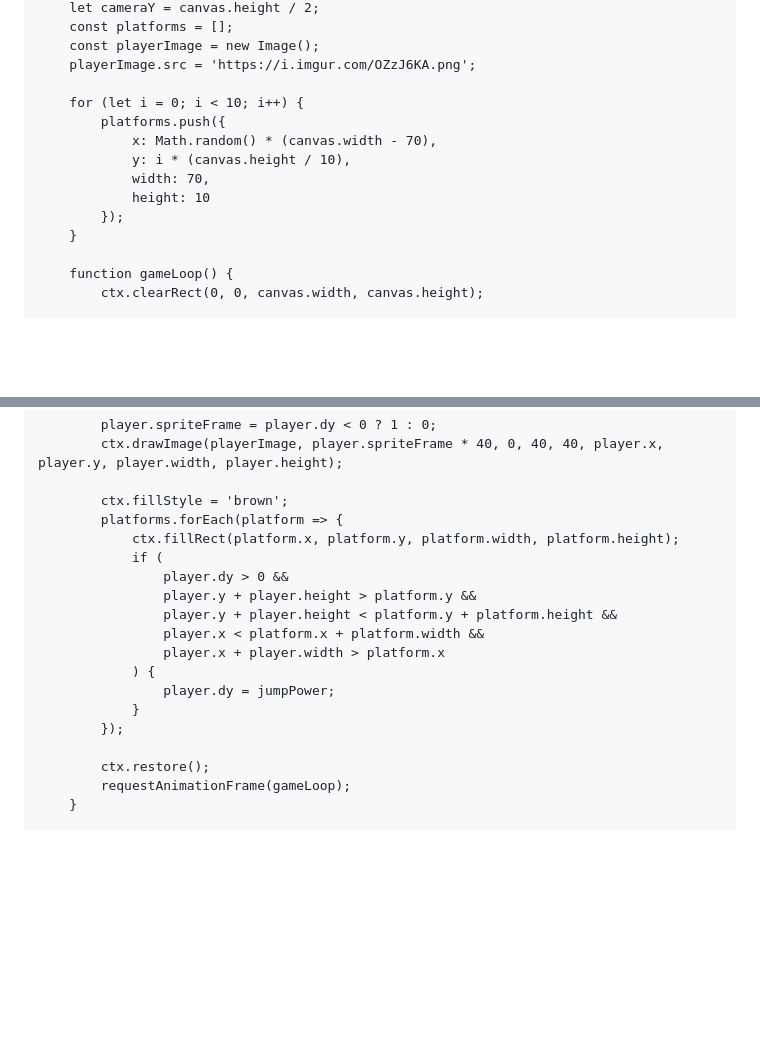
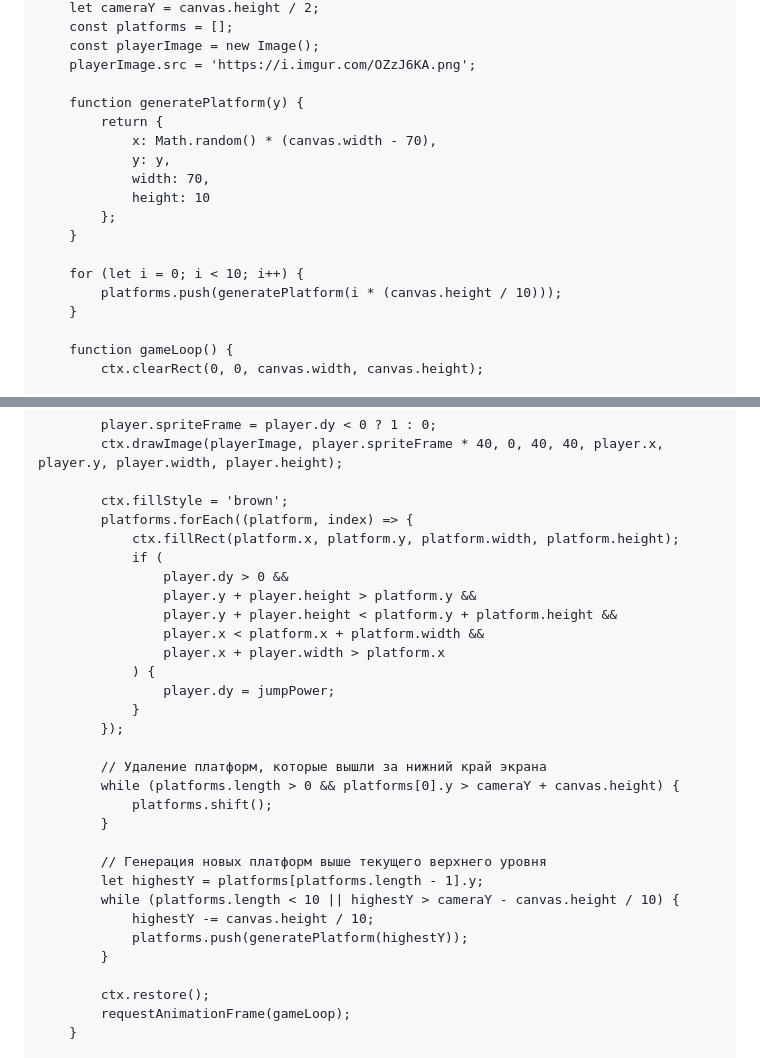
Before and after one commit to DaronM90/jumping, a Markdown page: README.md, 2 parts joined by grey strips. GitHub-like rendering; blank space fills up the shorter version.

```diff
--- a/README.md
+++ b/README.md
@@ -39,13 +39,17 @@
         const playerImage = new Image();
         playerImage.src = 'https://i.imgur.com/OZzJ6KA.png';
 
-        for (let i = 0; i < 10; i++) {
-            platforms.push({
+        function generatePlatform(y) {
+            return {
                 x: Math.random() * (canvas.width - 70),
-                y: i * (canvas.height / 10),
+                y: y,
                 width: 70,
                 height: 10
-            });
+            };
+        }
+
+        for (let i = 0; i < 10; i++) {
+            platforms.push(generatePlatform(i * (canvas.height / 10)));
         }
 
         function gameLoop() {
@@ -73,7 +77,7 @@
             ctx.drawImage(playerImage, player.spriteFrame * 40, 0, 40, 40, player.x, player.y, player.width, player.height);
 
             ctx.fillStyle = 'brown';
-            platforms.forEach(platform => {
+            platforms.forEach((platform, index) => {
                 ctx.fillRect(platform.x, platform.y, platform.width, platform.height);
                 if (
                     player.dy > 0 &&
@@ -85,6 +89,18 @@
                     player.dy = jumpPower;
                 }
             });
+
+            // Удаление платформ, которые вышли за нижний край экрана
+            while (platforms.length > 0 && platforms[0].y > cameraY + canvas.height) {
+                platforms.shift();
+            }
+
+            // Генерация новых платформ выше текущего верхнего уровня
+            let highestY = platforms[platforms.length - 1].y;
+            while (platforms.length < 10 || highestY > cameraY - canvas.height / 10) {
+                highestY -= canvas.height / 10;
+                platforms.push(generatePlatform(highestY));
+            }
 
             ctx.restore();
             requestAnimationFrame(gameLoop);
```
